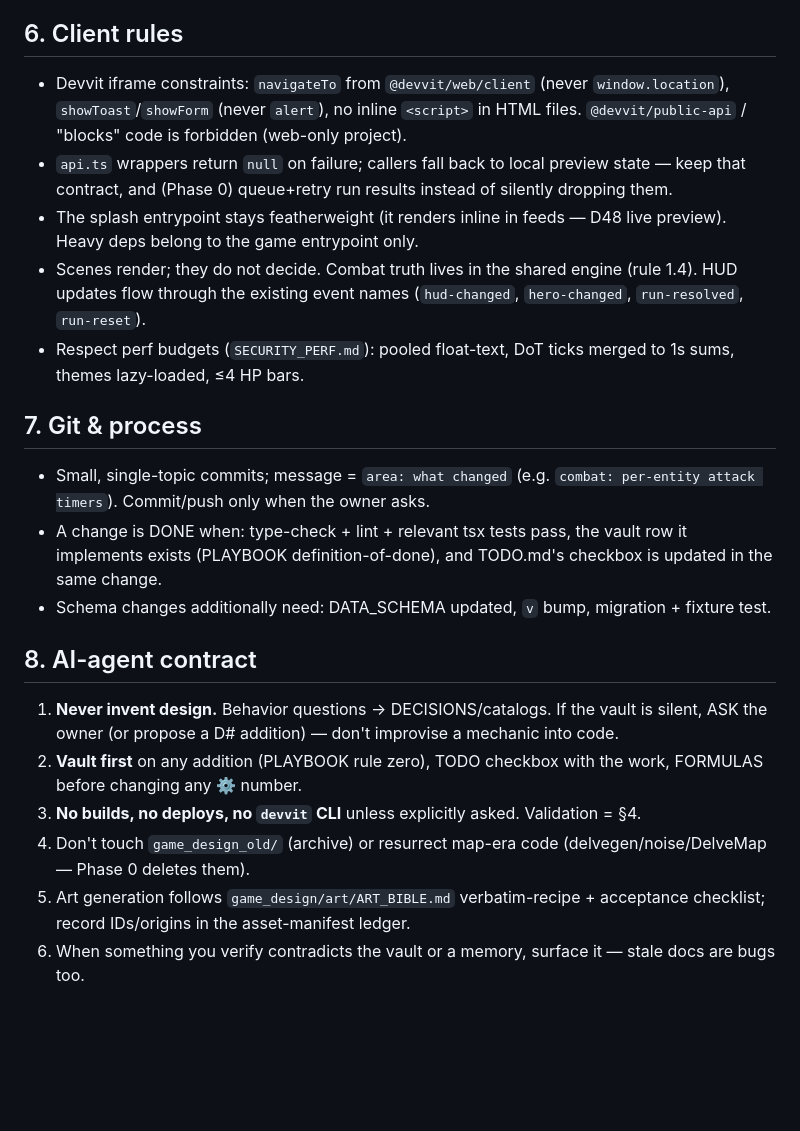
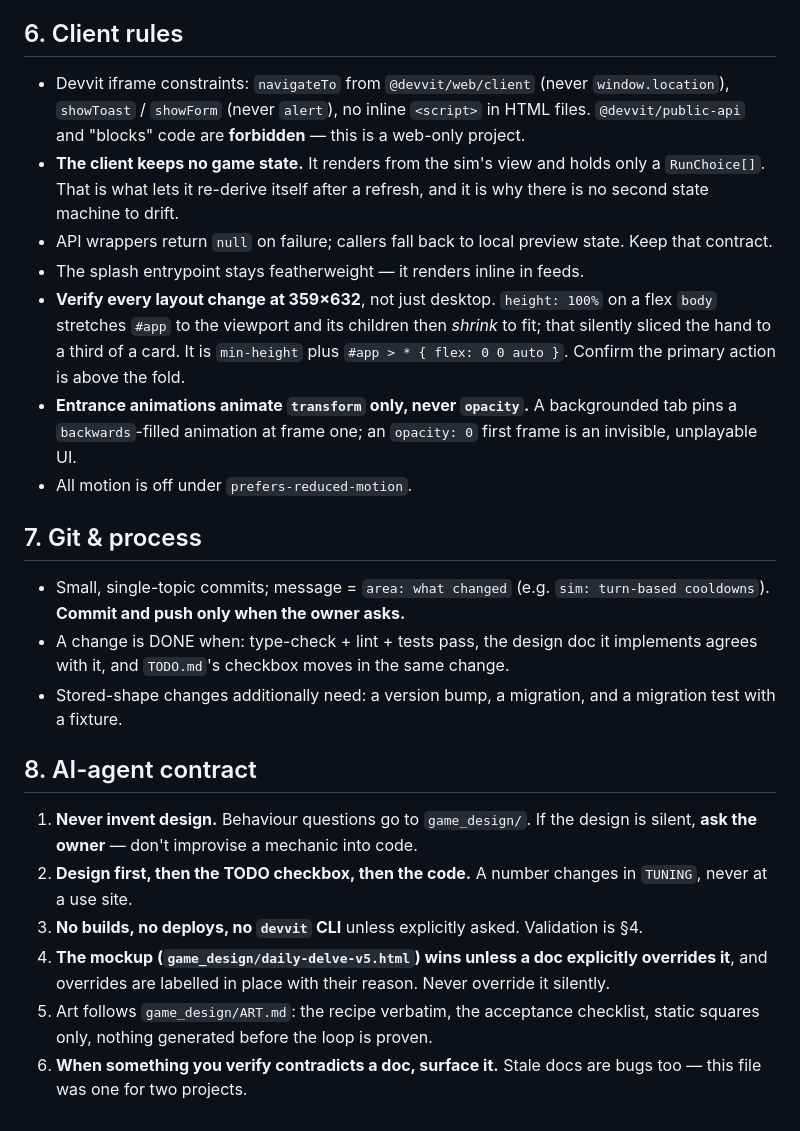
Before and after one commit to jerekrie20/delveDeck, a Markdown page: CODING_BIBLE.md, the part around one of its changes. GitHub-like rendering; blank space fills up the shorter version.

```diff
--- a/CODING_BIBLE.md
+++ b/CODING_BIBLE.md
@@ -138,43 +151,45 @@ lands with the assert that would have caught it.
 ## 6. Client rules
 
 - Devvit iframe constraints: `navigateTo` from `@devvit/web/client` (never
-  `window.location`), `showToast`/`showForm` (never `alert`), no inline
-  `<script>` in HTML files. `@devvit/public-api` / "blocks" code is
-  forbidden (web-only project).
-- `api.ts` wrappers return `null` on failure; callers fall back to local
-  preview state — keep that contract, and (Phase 0) queue+retry run
-  results instead of silently dropping them.
-- The splash entrypoint stays featherweight (it renders inline in feeds —
-  D48 live preview). Heavy deps belong to the game entrypoint only.
-- Scenes render; they do not decide. Combat truth lives in the shared
-  engine (rule 1.4). HUD updates flow through the existing event names
-  (`hud-changed`, `hero-changed`, `run-resolved`, `run-reset`).
-- Respect perf budgets (`SECURITY_PERF.md`): pooled float-text, DoT ticks
-  merged to 1s sums, themes lazy-loaded, ≤4 HP bars.
+  `window.location`), `showToast` / `showForm` (never `alert`), no inline `<script>`
+  in HTML files. `@devvit/public-api` and "blocks" code are **forbidden** — this is a
+  web-only project.
+- **The client keeps no game state.** It renders from the sim's view and holds only
+  a `RunChoice[]`. That is what lets it re-derive itself after a refresh, and it is
+  why there is no second state machine to drift.
+- API wrappers return `null` on failure; callers fall back to local preview state.
+  Keep that contract.
+- The splash entrypoint stays featherweight — it renders inline in feeds.
+- **Verify every layout change at 359×632**, not just desktop. `height: 100%` on a
+  flex `body` stretches `#app` to the viewport and its children then *shrink* to fit;
+  that silently sliced the hand to a third of a card. It is `min-height` plus
+  `#app > * { flex: 0 0 auto }`. Confirm the primary action is above the fold.
+- **Entrance animations animate `transform` only, never `opacity`.** A backgrounded
+  tab pins a `backwards`-filled animation at frame one; an `opacity: 0` first frame
+  is an invisible, unplayable UI.
+- All motion is off under `prefers-reduced-motion`.
 
 ## 7. Git & process
 
-- Small, single-topic commits; message = `area: what changed` (e.g.
-  `combat: per-entity attack timers`). Commit/push only when the owner
-  asks.
-- A change is DONE when: type-check + lint + relevant tsx tests pass, the
-  vault row it implements exists (PLAYBOOK definition-of-done), and
-  TODO.md's checkbox is updated in the same change.
-- Schema changes additionally need: DATA_SCHEMA updated, `v` bump,
-  migration + fixture test.
+- Small, single-topic commits; message = `area: what changed`
+  (e.g. `sim: turn-based cooldowns`). **Commit and push only when the owner asks.**
+- A change is DONE when: type-check + lint + tests pass, the design doc it
+  implements agrees with it, and `TODO.md`'s checkbox moves in the same change.
+- Stored-shape changes additionally need: a version bump, a migration, and a
+  migration test with a fixture.
 
 ## 8. AI-agent contract
 
-1. **Never invent design.** Behavior questions → DECISIONS/catalogs. If
-   the vault is silent, ASK the owner (or propose a D# addition) — don't
-   improvise a mechanic into code.
-2. **Vault first** on any addition (PLAYBOOK rule zero), TODO checkbox
-   with the work, FORMULAS before changing any ⚙ number.
-3. **No builds, no deploys, no `devvit` CLI** unless explicitly asked.
-   Validation = §4.
-4. Don't touch `game_design_old/` (archive) or resurrect map-era code
-   (delvegen/noise/DelveMap — Phase 0 deletes them).
-5. Art generation follows `game_design/art/ART_BIBLE.md` verbatim-recipe +
-   acceptance checklist; record IDs/origins in the asset-manifest ledger.
-6. When something you verify contradicts the vault or a memory, surface
-   it — stale docs are bugs too.
+1. **Never invent design.** Behaviour questions go to `game_design/`. If the design
+   is silent, **ask the owner** — don't improvise a mechanic into code.
+2. **Design first, then the TODO checkbox, then the code.** A number changes in
+   `TUNING`, never at a use site.
+3. **No builds, no deploys, no `devvit` CLI** unless explicitly asked. Validation is
+   §4.
+4. **The mockup (`game_design/daily-delve-v5.html`) wins unless a doc explicitly
+   overrides it**, and overrides are labelled in place with their reason. Never
+   override it silently.
+5. Art follows `game_design/ART.md`: the recipe verbatim, the acceptance checklist,
+   static squares only, nothing generated before the loop is proven.
+6. **When something you verify contradicts a doc, surface it.** Stale docs are bugs
+   too — this file was one for two projects.
```
Also changed, not shown: other parts of CODING_BIBLE.md (+117 -104 lines).
